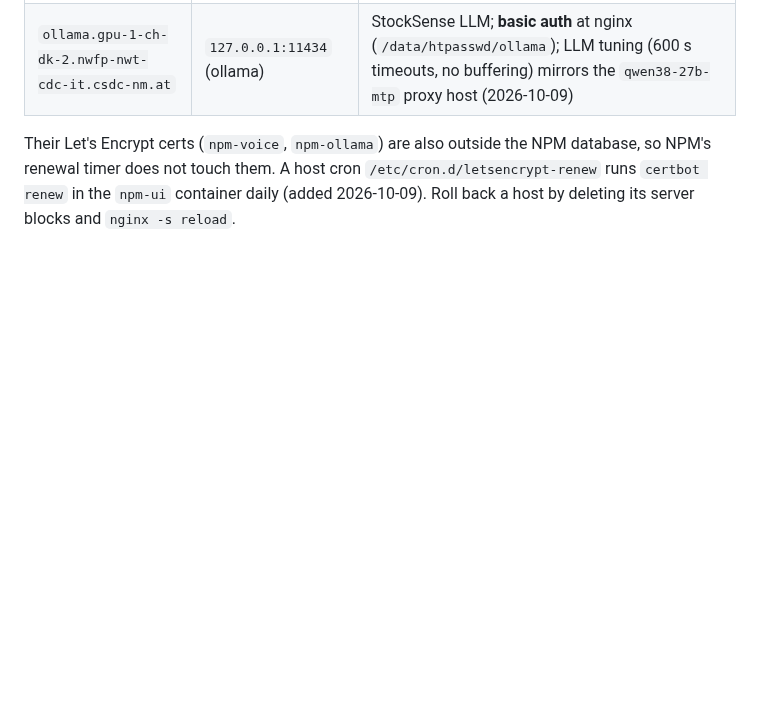
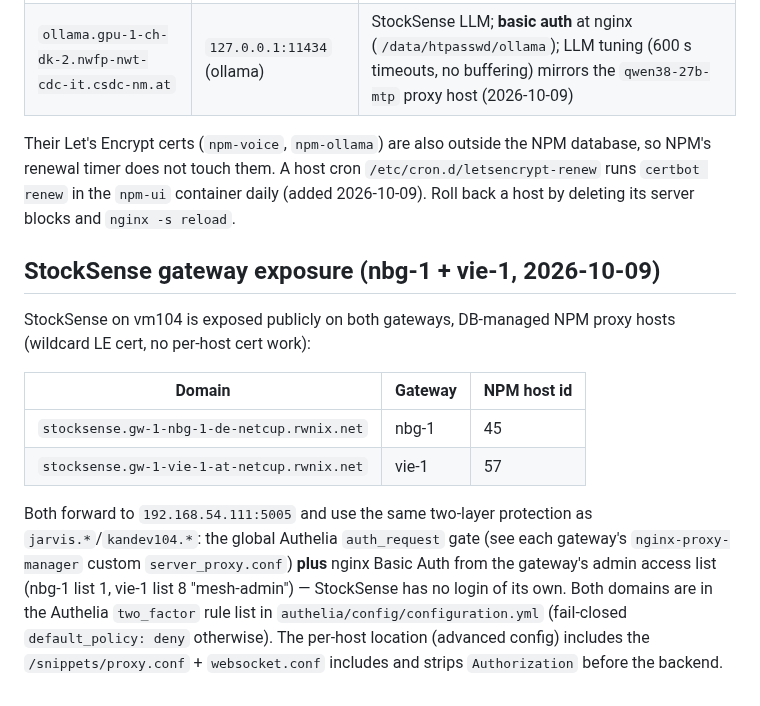
Before and after one commit to kirks2003/rwnix-infra, a Markdown page: hosts/README.md, the part around the change. Drawn GitHub-style; blank space fills up the shorter version.

Commit message:
hosts: expose stocksense on nbg-1 + vie-1 (Authelia + basic auth)
DB-managed NPM proxy hosts (ids 45/57) -> 192.168.54.111:5005, wildcard LE
cert, per-host location adds nginx Basic (gateway admin access list) in front
of the global Authelia auth_request gate; domains added to Authelia
two_factor rule lists (fail-closed deny otherwise).

```diff
--- a/hosts/README.md
+++ b/hosts/README.md
@@ -99,3 +99,23 @@ NPM database, so NPM's renewal timer does not touch them. A host cron
 `/etc/cron.d/letsencrypt-renew` runs `certbot renew` in the `npm-ui` container
 daily (added 2026-10-09). Roll back a host by deleting its server blocks and
 `nginx -s reload`.
+
+## StockSense gateway exposure (nbg-1 + vie-1, 2026-10-09)
+
+StockSense on vm104 is exposed publicly on both gateways, DB-managed NPM
+proxy hosts (wildcard LE cert, no per-host cert work):
+
+| Domain | Gateway | NPM host id |
+|---|---|---|
+| `stocksense.gw-1-nbg-1-de-netcup.rwnix.net` | nbg-1 | 45 |
+| `stocksense.gw-1-vie-1-at-netcup.rwnix.net` | vie-1 | 57 |
+
+Both forward to `192.168.54.111:5005` and use the same two-layer protection
+as `jarvis.*`/`kandev104.*`: the global Authelia `auth_request` gate (see each
+gateway's `nginx-proxy-manager` custom `server_proxy.conf`) **plus** nginx
+Basic Auth from the gateway's admin access list (nbg-1 list 1, vie-1 list 8
+"mesh-admin") — StockSense has no login of its own. Both domains are in the
+Authelia `two_factor` rule list in `authelia/config/configuration.yml`
+(fail-closed `default_policy: deny` otherwise). The per-host location
+(advanced config) includes the `/snippets/proxy.conf` + `websocket.conf`
+includes and strips `Authorization` before the backend.
```
